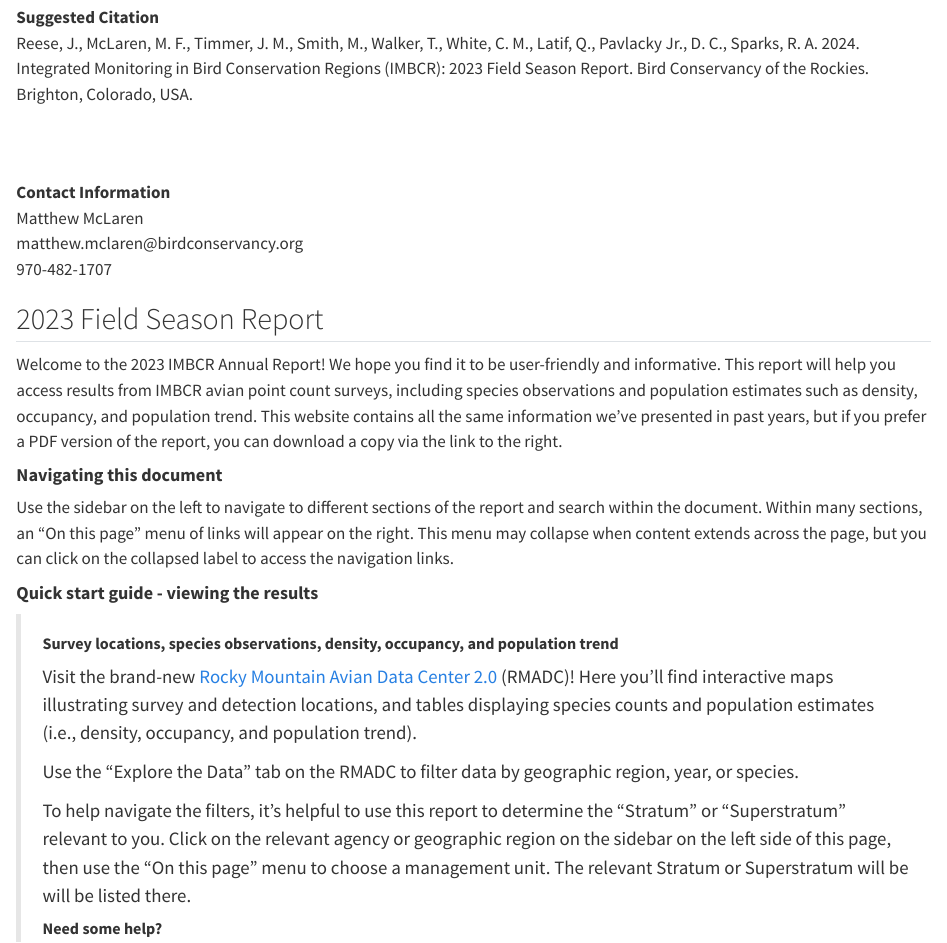
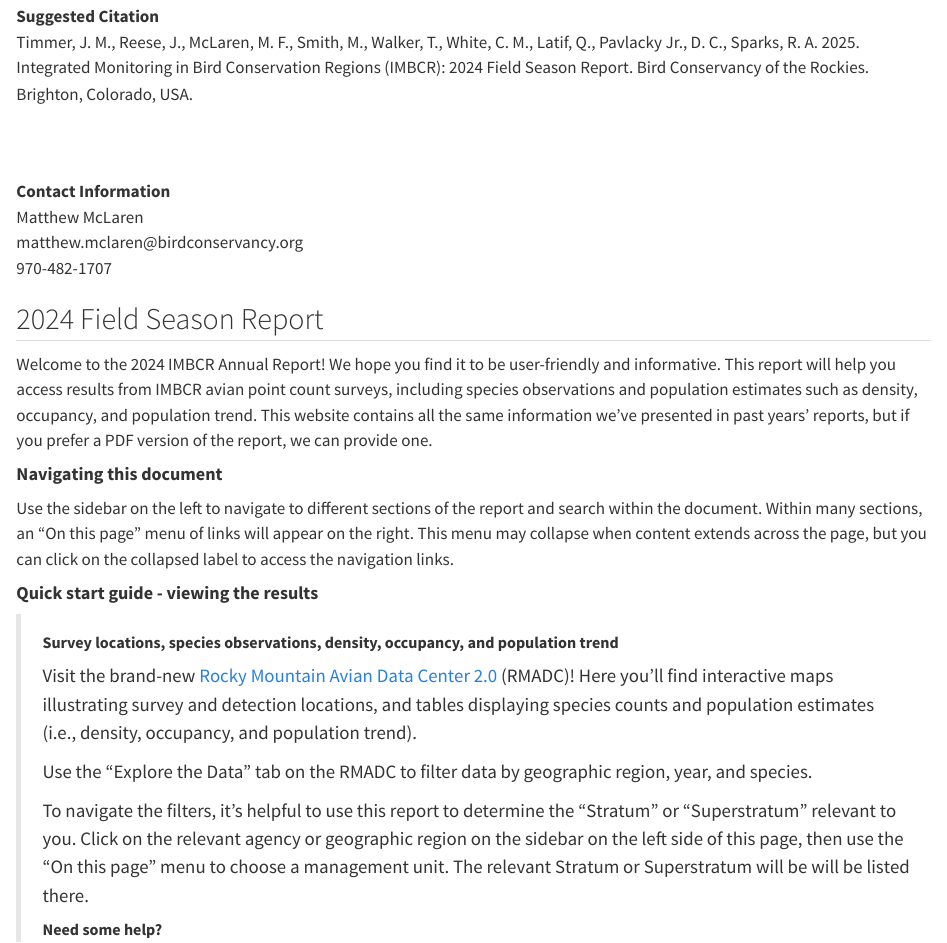
Before and after one commit to Bird-Conservancy-of-the-Rockies/IMBCR_AnnualReport_2024, a Quarto document (index.qmd): the page in a window 1100 px wide, from 1210 px down before the commit and from 1720 px down after it, so that both start at the same text. Rendered offline with R 4.5, knitr and Pandoc in place of Quarto, with nearby package versions.

Commit message:
add in pdf version text

```diff
--- a/index.qmd
+++ b/index.qmd
@@ -23,9 +23,9 @@ stay tuned!*
 <br> <br> <br>
 
 **Suggested Citation**\
-Reese, J., McLaren, M. F., Timmer, J. M., Smith, M., Walker, T., White,
-C. M., Latif, Q., Pavlacky Jr., D. C., Sparks, R. A. 2024. Integrated
-Monitoring in Bird Conservation Regions (IMBCR): 2023 Field Season
+Timmer, J. M., Reese, J., McLaren, M. F., Smith, M., Walker, T., White,
+C. M., Latif, Q., Pavlacky Jr., D. C., Sparks, R. A. 2025. Integrated
+Monitoring in Bird Conservation Regions (IMBCR): 2024 Field Season
 Report. Bird Conservancy of the Rockies. Brighton, Colorado, USA.
 
 <br> <br>
@@ -36,15 +36,14 @@ matthew.mclaren\@birdconservancy.org\
 970-482-1707
 :::
 
-## 2023 Field Season Report {.unnumbered}
+## 2024 Field Season Report {.unnumbered}
 
-Welcome to the 2023 IMBCR Annual Report! We hope you find it to be
+Welcome to the 2024 IMBCR Annual Report! We hope you find it to be
 user-friendly and informative. This report will help you access results
 from IMBCR avian point count surveys, including species observations and
 population estimates such as density, occupancy, and population trend.
 This website contains all the same information we've presented in past
-years, but if you prefer a PDF version of the report, you can download a
-copy via the link to the right.
+years' reports, but if you prefer a PDF version of the report, we can provide one.
 
 #### **Navigating this document**
 
@@ -59,15 +58,15 @@ label to access the navigation links.
 > ##### **Survey locations, species observations, density, occupancy, and population trend**
 >
 > Visit the brand-new [Rocky Mountain Avian Data Center
-> 2.0](https://bird-conservancy.shinyapps.io/rmadc/) (RMADC)! Here
+> 2.0](https://apps.birdconservancy.org/rmadc/) (RMADC)! Here
 > you'll find interactive maps illustrating survey and detection
 > locations, and tables displaying species counts and population
 > estimates (i.e., density, occupancy, and population trend).
 >
 > Use the "Explore the Data" tab on the RMADC to filter data by
-> geographic region, year, or species.
+> geographic region, year, and species.
 >
-> To help navigate the filters, it's helpful to use this report to
+> To navigate the filters, it's helpful to use this report to
 > determine the "Stratum" or "Superstratum" relevant to you. Click on
 > the relevant agency or geographic region on the sidebar on the left
 > side of this page, then use the "On this page" menu to choose a
```
Also changed, not shown: index.qmd (9 more changed lines).
